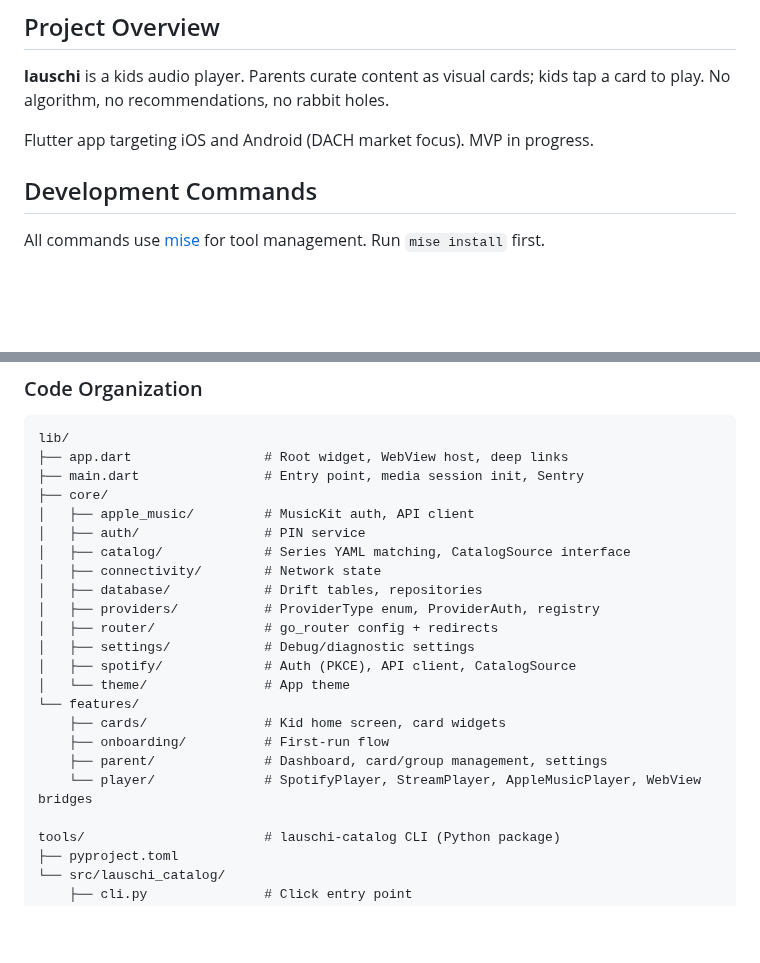
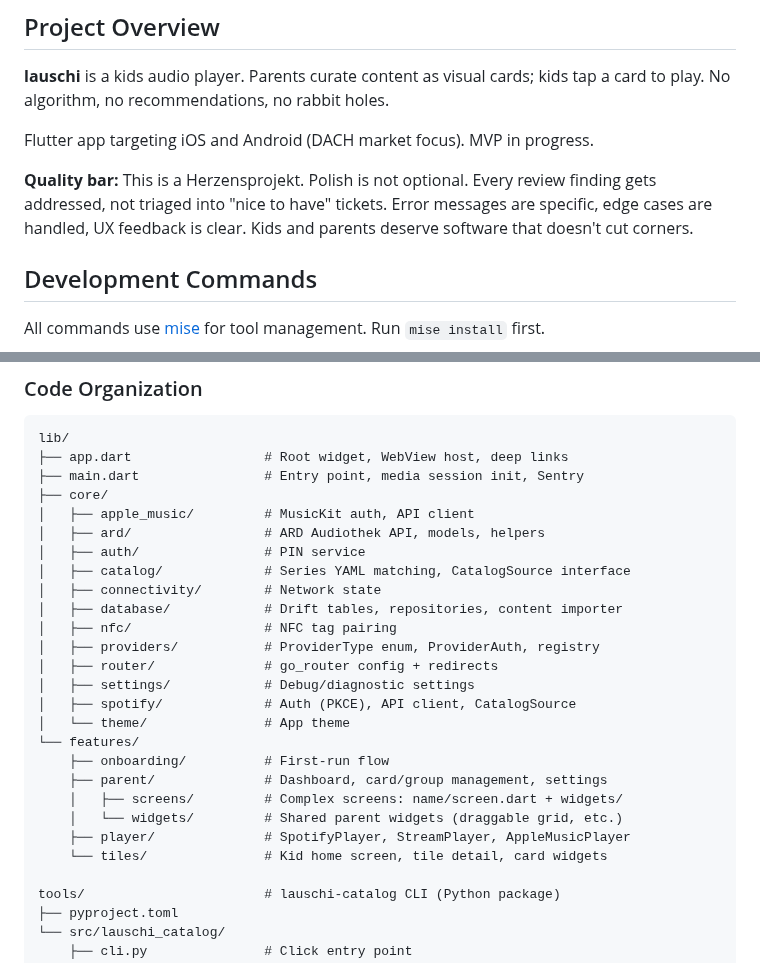
Before and after one commit to EnTeQuAk/lauschi, a Markdown page: AGENTS.md, 2 parts joined by grey strips. GitHub-like rendering; blank space fills up the shorter version.

Commit message:
docs: update AGENTS.md with quality bar and new screen layout
Add quality bar paragraph to project overview. Update code
organization tree to reflect co-located screen/widget directory
structure and add missing core modules (ard, nfc, database details).

```diff
--- a/AGENTS.md
+++ b/AGENTS.md
@@ -7,6 +7,8 @@ Project context for AI coding agents (Pi, Claude Code, etc.).
 **lauschi** is a kids audio player. Parents curate content as visual cards; kids tap a card to play. No algorithm, no recommendations, no rabbit holes.
 
 Flutter app targeting iOS and Android (DACH market focus). MVP in progress.
+
+**Quality bar:** This is a Herzensprojekt. Polish is not optional. Every review finding gets addressed, not triaged into "nice to have" tickets. Error messages are specific, edge cases are handled, UX feedback is clear. Kids and parents deserve software that doesn't cut corners.
 
 ## Development Commands
 
@@ -80,20 +82,24 @@ lib/
 ├── main.dart                # Entry point, media session init, Sentry
 ├── core/
 │   ├── apple_music/         # MusicKit auth, API client
+│   ├── ard/                 # ARD Audiothek API, models, helpers
 │   ├── auth/                # PIN service
 │   ├── catalog/             # Series YAML matching, CatalogSource interface
 │   ├── connectivity/        # Network state
-│   ├── database/            # Drift tables, repositories
+│   ├── database/            # Drift tables, repositories, content importer
+│   ├── nfc/                 # NFC tag pairing
 │   ├── providers/           # ProviderType enum, ProviderAuth, registry
 │   ├── router/              # go_router config + redirects
 │   ├── settings/            # Debug/diagnostic settings
 │   ├── spotify/             # Auth (PKCE), API client, CatalogSource
 │   └── theme/               # App theme
 └── features/
-    ├── cards/               # Kid home screen, card widgets
     ├── onboarding/          # First-run flow
     ├── parent/              # Dashboard, card/group management, settings
-    └── player/              # SpotifyPlayer, StreamPlayer, AppleMusicPlayer, WebView bridges
+    │   ├── screens/         # Complex screens: name/screen.dart + widgets/
+    │   └── widgets/         # Shared parent widgets (draggable grid, etc.)
+    ├── player/              # SpotifyPlayer, StreamPlayer, AppleMusicPlayer
+    └── tiles/               # Kid home screen, tile detail, card widgets
 
 tools/                       # lauschi-catalog CLI (Python package)
 ├── pyproject.toml
```
